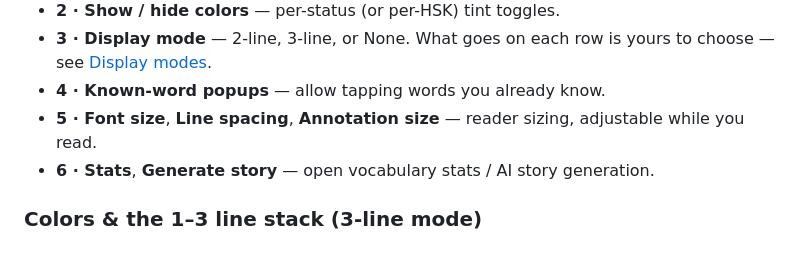
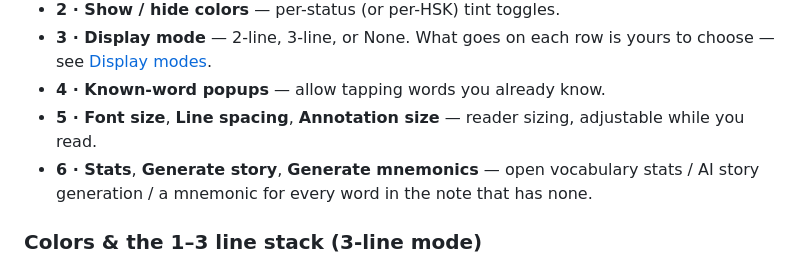
Before and after one commit to davadev/obsidian_chinese_comprehensible_input, a Markdown page: README.md, the part around the change. GitHub-like rendering.

Commit message:
Docs: mention Generate mnemonics in the menu lists
Co-Authored-By: Claude Sonnet 5.5 <noreply@anthropic.com>

```diff
--- a/README.md
+++ b/README.md
@@ -36,7 +36,7 @@ below; deeper explanations live in [`docs/`](./docs/index.md).
 - **4 · Known-word popups** — allow tapping words you already know.
 - **5 · Font size**, **Line spacing**, **Annotation size** — reader sizing, adjustable
   while you read.
-- **6 · Stats**, **Generate story** — open vocabulary stats / AI story generation.
+- **6 · Stats**, **Generate story**, **Generate mnemonics** — open vocabulary stats / AI story generation / a mnemonic for every word in the note that has none.
 
 ### Colors & the 1–3 line stack (3-line mode)
 
```
Also changed, not shown: docs/display-modes.md (+2 -1 lines).
